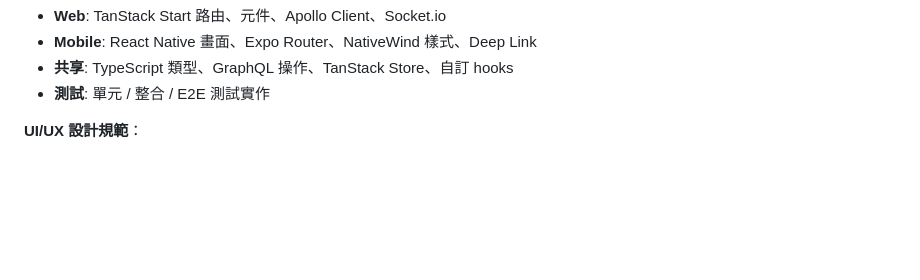
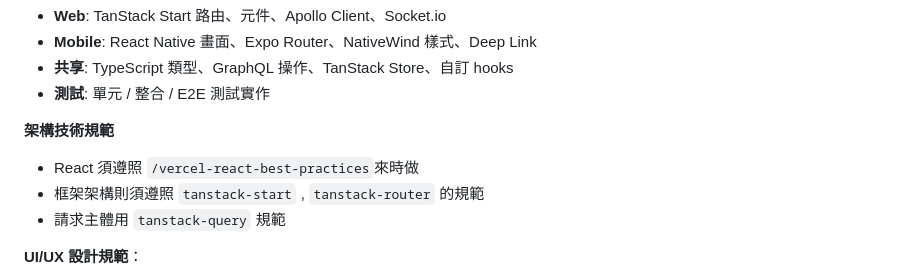
Before and after one commit to davelin18yufan/ping, a Markdown page: CLAUDE.md, the part around the change. Rendered like a GitHub page; blank space fills up the shorter version.

```diff
--- a/CLAUDE.md
+++ b/CLAUDE.md
@@ -147,6 +147,11 @@ This file provides guidance to Claude Code (claude.ai/code) when working with co
 - **Mobile**: React Native 畫面、Expo Router、NativeWind 樣式、Deep Link
 - **共享**: TypeScript 類型、GraphQL 操作、TanStack Store、自訂 hooks
 - **測試**: 單元 / 整合 / E2E 測試實作
+
+**架構技術規範**
+- React 須遵照 `/vercel-react-best-practices`來時做
+- 框架架構則須遵照 `tanstack-start` , `tanstack-router` 的規範
+- 請求主體用 `tanstack-query` 規範
 
 **UI/UX 設計規範**：
 - ✅ 必須執行 `/ui-ux-pro-max` 和 `/frontend-design` Skills
```
Also changed, not shown: MULTI_AGENT_PLAN.md (+92 -4 lines).
